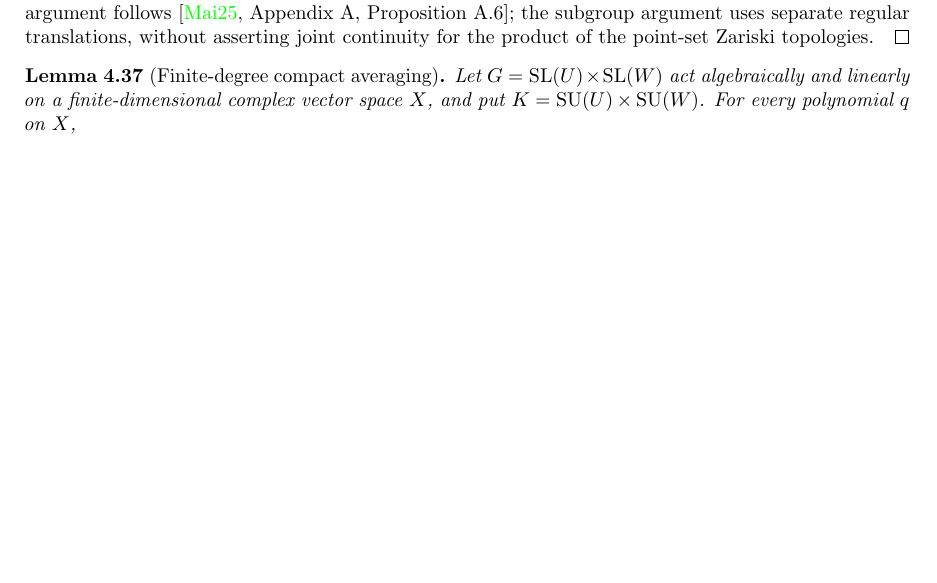
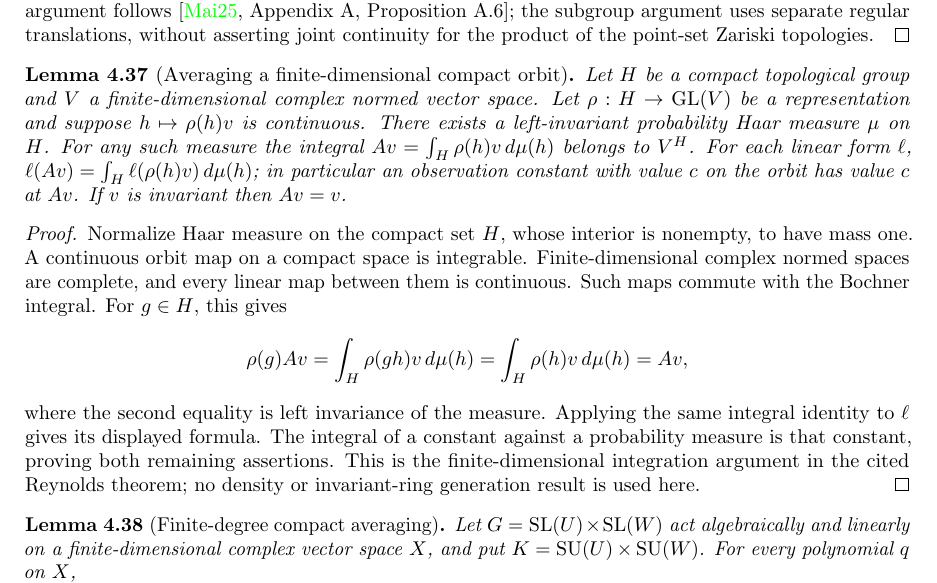
Before and after one commit to YijunYuan/AdelicBostConjecture, a LaTeX thesis (blueprint/src/web.tex, which reads blueprint/src/compactness.tex): part of page 65 of 72, cut so that both start at the same text, the shorter picture padded with empty space. Compiled offline with pdfLaTeX.

Commit message:
Prove compact representation averaging by probability Haar integration
Summary: Construct normalized Haar measure and prove invariance and observation preservation for the actual finite-dimensional orbit integral; 3073-job scoped build, 163 foundational-only probes, independent honesty review. Full polynomial averaging remains open.
Archon-Commit: agent
Archon-Run: 0006
Archon-Role: horizon
Archon-Session: 0008-horizon-BOST-BALANCED
Archon-Task: BOST-BALANCED
Archon-Projects: BostConjecture

```diff
--- a/blueprint/src/compactness.tex
+++ b/blueprint/src/compactness.tex
@@ -964,9 +964,42 @@ argument uses separate regular translations, without asserting joint
 continuity for the product of the point-set Zariski topologies.
 \end{proof}
 
+\begin{lemma}[Averaging a finite-dimensional compact orbit]
+\label{lem:balanced-compact-vector-average}
+\lean{BostConjecture.InvariantTheory.exists_probability_leftInvariant_measure,BostConjecture.InvariantTheory.compactRepresentationAverage_mem_invariants,BostConjecture.InvariantTheory.linearMap_compactRepresentationAverage,BostConjecture.InvariantTheory.linearMap_compactRepresentationAverage_of_constant,BostConjecture.InvariantTheory.compactRepresentationAverage_of_mem_invariants}\leanok
+\source{maithani-reynolds:thm:reynolds-for-lie-group}
+Let $H$ be a compact topological group and $V$ a finite-dimensional
+complex normed vector space. Let $\rho:H\to\operatorname{GL}(V)$ be
+a representation and suppose $h\mapsto\rho(h)v$ is continuous.
+There exists a left-invariant probability Haar measure $\mu$ on $H$.
+For any such measure the integral
+$Av=\int_H\rho(h)v\,d\mu(h)$ belongs to $V^H$.
+For each linear form $\ell$,
+$\ell(Av)=\int_H\ell(\rho(h)v)\,d\mu(h)$; in particular an
+observation constant with value $c$ on the orbit has value $c$ at $Av$.
+If $v$ is invariant then $Av=v$.
+\end{lemma}
+\begin{proof}
+Normalize Haar measure on the compact set $H$, whose interior is nonempty,
+to have mass one. A continuous orbit map on a compact space is integrable.
+Finite-dimensional complex normed spaces are complete, and every linear
+map between them is continuous. Such maps commute with the Bochner
+integral. For $g\in H$, this gives
+\[
+ \rho(g)Av=\int_H\rho(gh)v\,d\mu(h)
+          =\int_H\rho(h)v\,d\mu(h)=Av,
+\]
+where the second equality is left invariance of the measure.
+Applying the same integral identity to $\ell$ gives its displayed
+formula. The integral of a constant against a probability measure
+is that constant, proving both remaining assertions. This is the
+finite-dimensional integration argument in the cited Reynolds theorem;
+no density or invariant-ring generation result is used here.
+\end{proof}
+
 \begin{lemma}[Finite-degree compact averaging]
 \label{lem:balanced-polynomial-average}
-\uses{lem:balanced-unitary-density}
+\uses{lem:balanced-unitary-density,lem:balanced-compact-vector-average}
 \source{maithani-reynolds:thm:reynolds-for-lie-group}\notready
 Let $G=\SL(U)\times\SL(W)$ act algebraically and linearly on a
 finite-dimensional complex vector space $X$,
```
Also changed, not shown: verification/BALANCED.md (+19 -0 lines), 2 other files.
